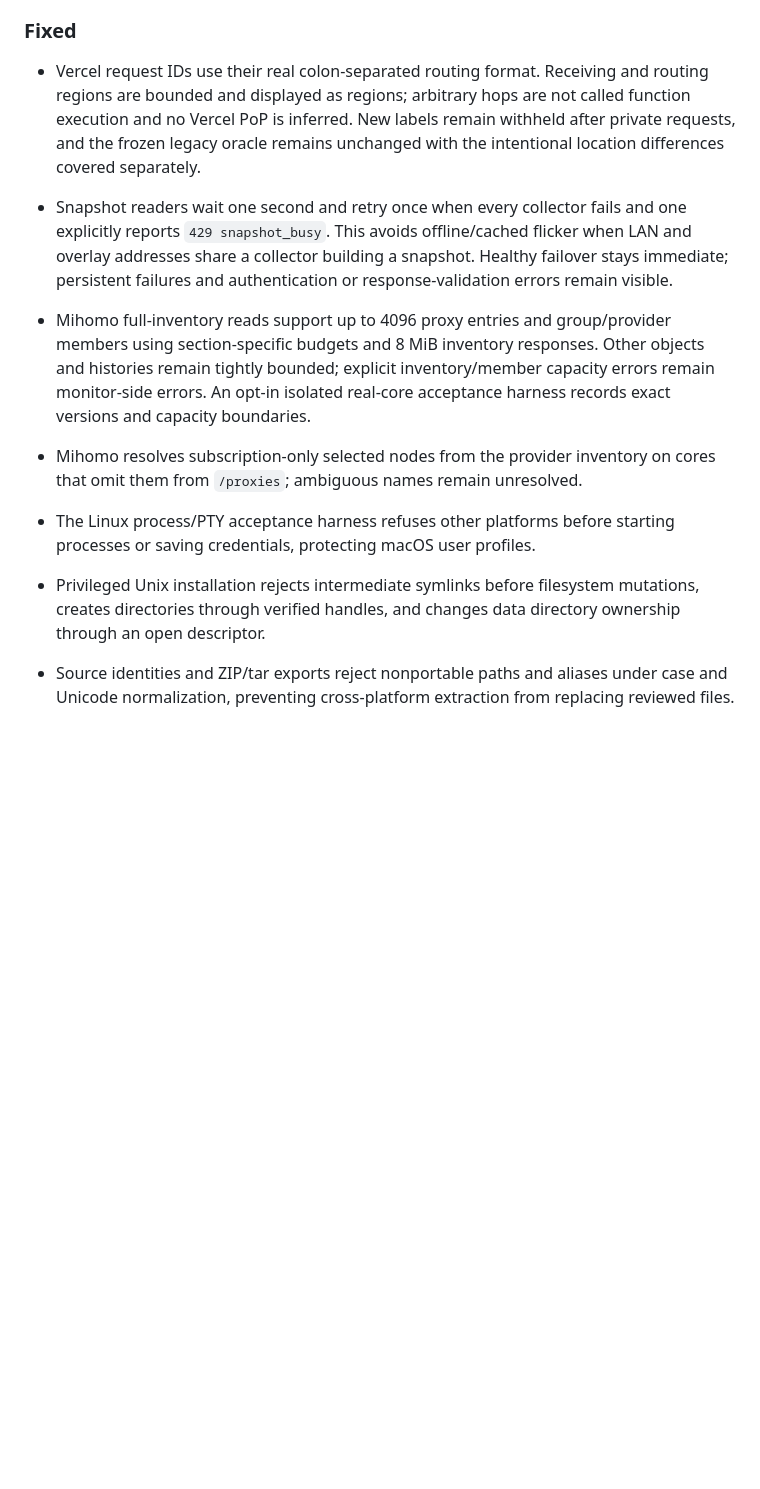
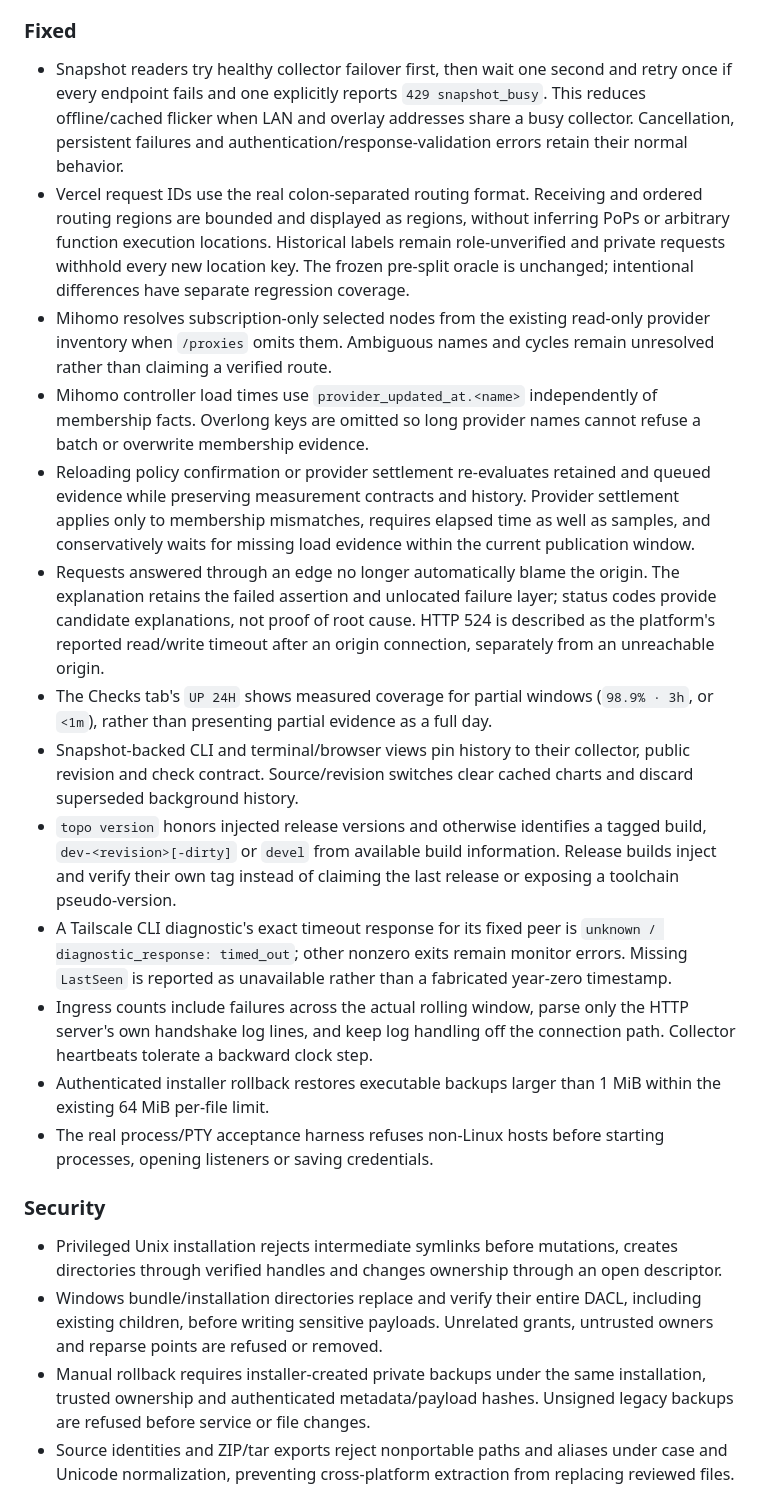
Before and after one commit to Michael-YS/topophany, a Markdown page: CHANGELOG.md, the part around one of its changes. Rendered like a GitHub page; blank space fills up the shorter version.

```diff
--- a/CHANGELOG.md
+++ b/CHANGELOG.md
@@ -15,30 +65,65 @@ and this project adheres to [Semantic Versioning](https://semver.org/spec/v2.0.0
 
 ### Fixed
 
-- Vercel request IDs use their real colon-separated routing format. Receiving
-  and routing regions are bounded and displayed as regions; arbitrary hops
-  are not called function execution and no Vercel PoP is inferred. New labels
-  remain withheld after private requests, and the frozen legacy oracle remains
-  unchanged with the intentional location differences covered separately.
+- Snapshot readers try healthy collector failover first, then wait one second
+  and retry once if every endpoint fails and one explicitly reports
+  `429 snapshot_busy`. This reduces offline/cached flicker when LAN and overlay
+  addresses share a busy collector. Cancellation, persistent failures and
+  authentication/response-validation errors retain their normal behavior.
+- Vercel request IDs use the real colon-separated routing format. Receiving
+  and ordered routing regions are bounded and displayed as regions, without
+  inferring PoPs or arbitrary function execution locations. Historical labels
+  remain role-unverified and private requests withhold every new location key.
+  The frozen pre-split oracle is unchanged; intentional differences have
+  separate regression coverage.
+- Mihomo resolves subscription-only selected nodes from the existing read-only
+  provider inventory when `/proxies` omits them. Ambiguous names and cycles
+  remain unresolved rather than claiming a verified route.
+- Mihomo controller load times use `provider_updated_at.<name>` independently
+  of membership facts. Overlong keys are omitted so long provider names cannot
+  refuse a batch or overwrite membership evidence.
+- Reloading policy confirmation or provider settlement re-evaluates retained
+  and queued evidence while preserving measurement contracts and history.
+  Provider settlement applies only to membership mismatches, requires elapsed
+  time as well as samples, and conservatively waits for missing load evidence
+  within the current publication window.
+- Requests answered through an edge no longer automatically blame the origin.
+  The explanation retains the failed assertion and unlocated failure layer;
+  status codes provide candidate explanations, not proof of root cause.
+  HTTP 524 is described as the platform's reported read/write timeout after an
+  origin connection, separately from an unreachable origin.
+- The Checks tab's `UP 24H` shows measured coverage for partial windows
+  (`98.9% · 3h`, or `<1m`), rather than presenting partial evidence as a full day.
+- Snapshot-backed CLI and terminal/browser views pin history to their
+  collector, public revision and check contract. Source/revision switches
+  clear cached charts and discard superseded background history.
+- `topo version` honors injected release versions and otherwise identifies
+  a tagged build, `dev-<revision>[-dirty]` or `devel` from available build
+  information. Release builds inject and verify their own tag instead of
+  claiming the last release or exposing a toolchain pseudo-version.
+- A Tailscale CLI diagnostic's exact timeout response for its fixed peer is
+  `unknown / diagnostic_response: timed_out`; other nonzero exits remain
+  monitor errors. Missing `LastSeen` is reported as unavailable rather than
+  a fabricated year-zero timestamp.
+- Ingress counts include failures across the actual rolling window, parse
+  only the HTTP server's own handshake log lines, and keep log handling off
+  the connection path. Collector heartbeats tolerate a backward clock step.
+- Authenticated installer rollback restores executable backups larger than
+  1 MiB within the existing 64 MiB per-file limit.
+- The real process/PTY acceptance harness refuses non-Linux hosts before
+  starting processes, opening listeners or saving credentials.
 
-- Snapshot readers wait one second and retry once when every collector fails
-  and one explicitly reports `429 snapshot_busy`. This avoids offline/cached
-  flicker when LAN and overlay addresses share a collector building a snapshot.
-  Healthy failover stays immediate; persistent failures and authentication or
-  response-validation errors remain visible.
-- Mihomo full-inventory reads support up to 4096 proxy entries and group/provider
-  members using section-specific budgets and 8 MiB inventory responses. Other
-  objects and histories remain tightly bounded; explicit inventory/member
-  capacity errors remain monitor-side errors. An opt-in isolated real-core
-  acceptance harness records exact versions and capacity boundaries.
-- Mihomo resolves subscription-only selected nodes from the provider inventory
-  on cores that omit them from `/proxies`; ambiguous names remain unresolved.
-- The Linux process/PTY acceptance harness refuses other platforms before
-  starting processes or saving credentials, protecting macOS user profiles.
+### Security
 
-- Privileged Unix installation rejects intermediate symlinks before filesystem
-  mutations, creates directories through verified handles, and changes data
-  directory ownership through an open descriptor.
+- Privileged Unix installation rejects intermediate symlinks before mutations,
+  creates directories through verified handles and changes ownership through
+  an open descriptor.
+- Windows bundle/installation directories replace and verify their entire
+  DACL, including existing children, before writing sensitive payloads.
+  Unrelated grants, untrusted owners and reparse points are refused or removed.
+- Manual rollback requires installer-created private backups under the same
+  installation, trusted ownership and authenticated metadata/payload hashes.
+  Unsigned legacy backups are refused before service or file changes.
 - Source identities and ZIP/tar exports reject nonportable paths and aliases
   under case and Unicode normalization, preventing cross-platform extraction
   from replacing reviewed files.
```
Also changed, not shown: other parts of CHANGELOG.md (+63 -106 lines), docs/acceptance/MIHOMO_2026-10-17.md (+2 -2 lines), docs/releases/v1.2.0.md (+23 -4 lines).
